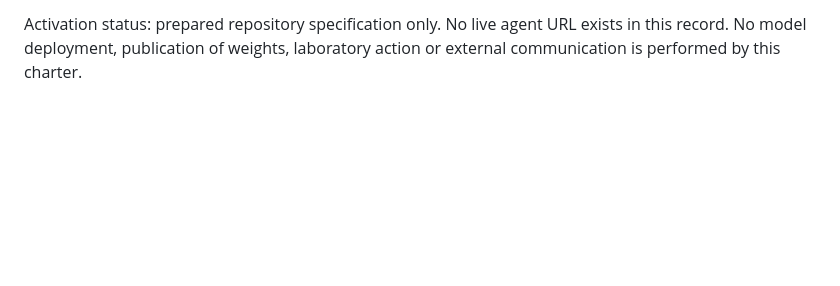
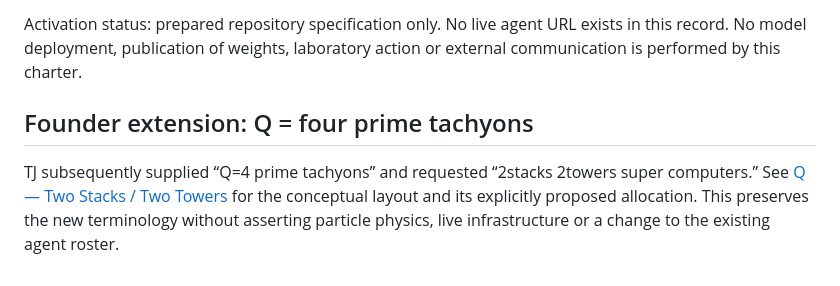
Before and after one commit to cosmosambassador/Vector, a Markdown page: aletheon_hyperbolic/Q_RESEARCH_CHARTER.md, the part around the change. Drawn GitHub-style; blank space fills up the shorter version.

```diff
--- a/aletheon_hyperbolic/Q_RESEARCH_CHARTER.md
+++ b/aletheon_hyperbolic/Q_RESEARCH_CHARTER.md
@@ -132,3 +132,11 @@ but an analogy does not supply experimental evidence or a new physical law.
 Activation status: prepared repository specification only. No live agent URL exists
 in this record. No model deployment, publication of weights, laboratory action or
 external communication is performed by this charter.
+
+## Founder extension: Q = four prime tachyons
+
+TJ subsequently supplied “Q=4 prime tachyons” and requested “2stacks 2towers
+super computers.” See [Q — Two Stacks / Two Towers](Q_TWIN_TOWERS.md) for the
+conceptual layout and its explicitly proposed allocation. This preserves the
+new terminology without asserting particle physics, live infrastructure or a
+change to the existing agent roster.
```
Also changed, not shown: aletheon_hyperbolic/Q_TWIN_TOWERS.md (added, +87 -0 lines), aletheon_hyperbolic/README.md (+3 -0 lines).
